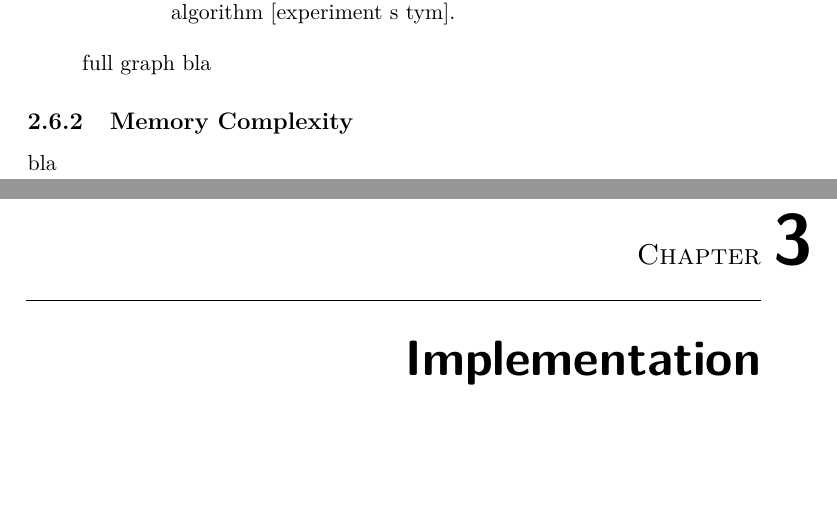
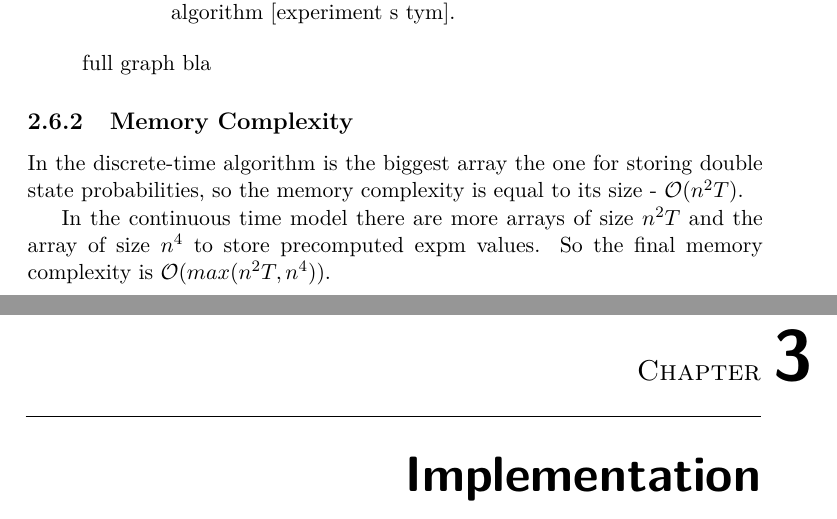
Before and after one commit to lopatovsky/DP, a LaTeX thesis (Thesis/DP_Lopatovsky_Lukas_2017.tex): two parts of pages 36 and 37 of 49, joined at a grey line, cut so that both start at the same text, the shorter picture padded with empty space. Compiled offline with pdfLaTeX; a missing bibliography style is replaced by a similar one.

Commit message:
Write memory complexity

```diff
--- a/Thesis/DP_Lopatovsky_Lukas_2017.tex
+++ b/Thesis/DP_Lopatovsky_Lukas_2017.tex
@@ -806,9 +806,9 @@ full graph bla
 \end{itemize}
 
 \subsection{Memory Complexity}
-bla
+In the discrete-time algorithm is the biggest array the one for storing double state probabilities, so the memory complexity is equal to its size - $\mathcal{O}(n^2T)$.
 
-
+In the continuous time model there are more arrays of size $n^2T$ and the array of size $n^4$ to store precomputed expm values. So the final memory complexity is $\mathcal{O}( max( n^2T, n^4 ))$.
 
 \chapter{Implementation}
 
```
